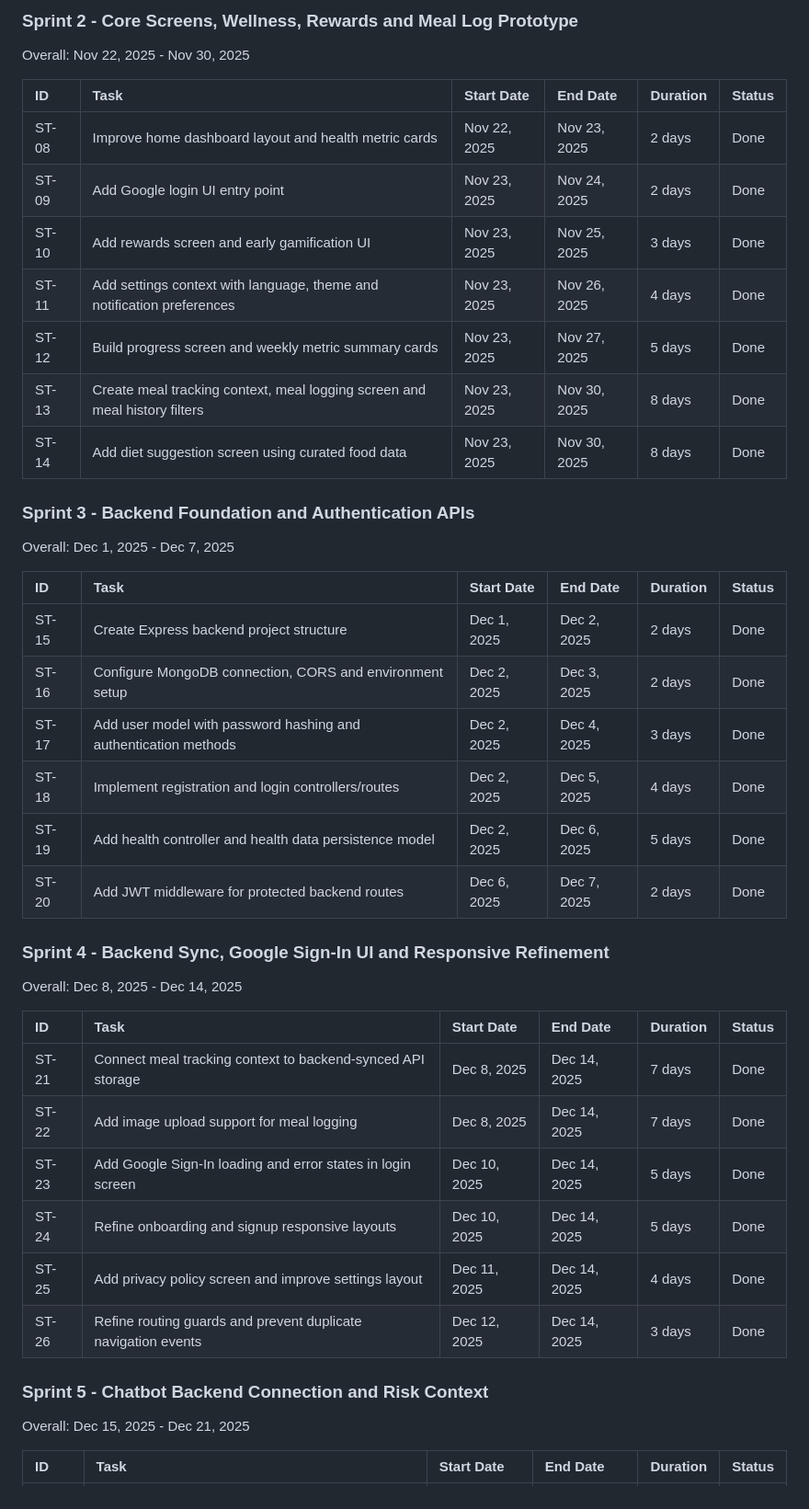
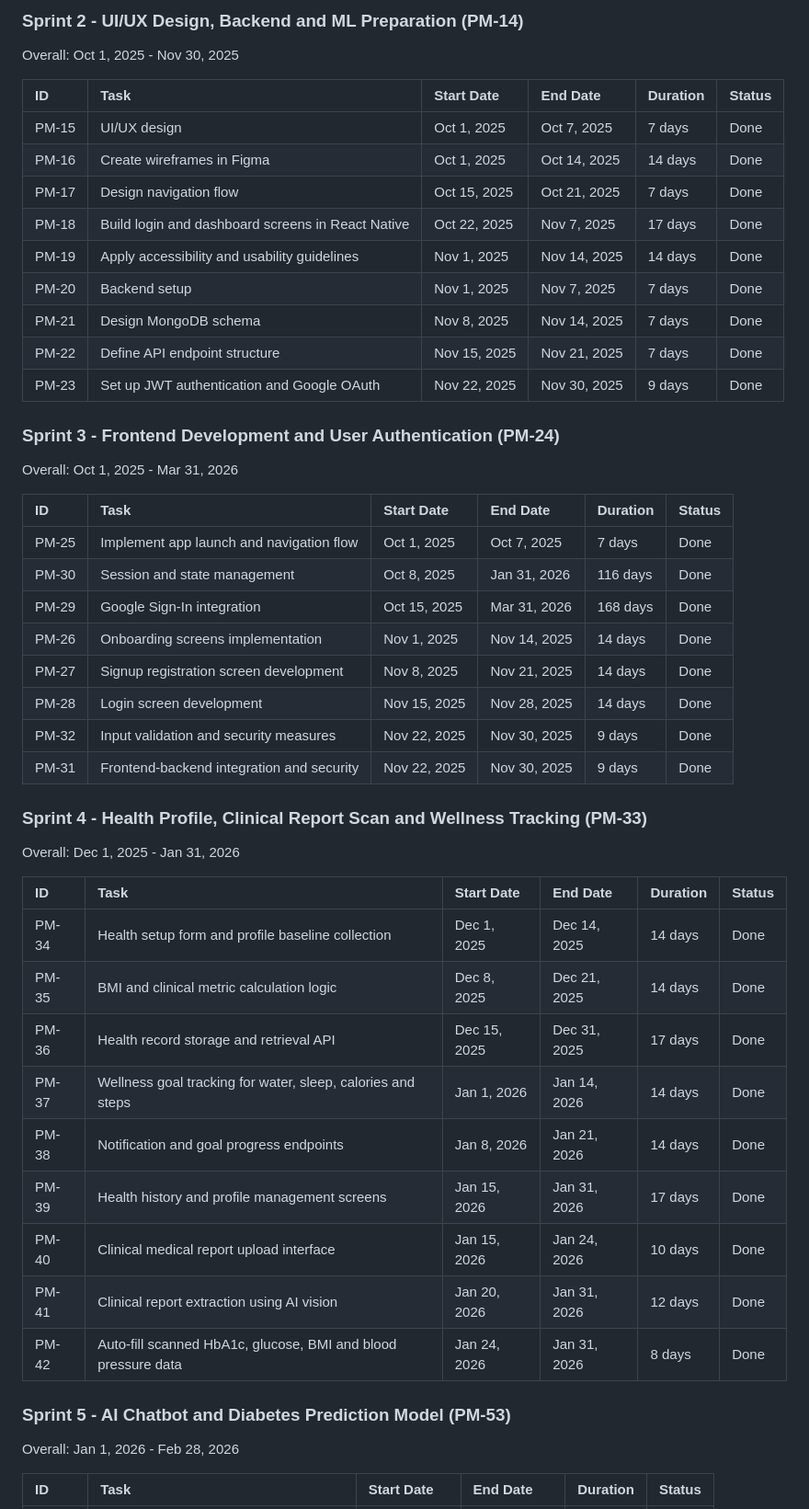
Before and after one commit to samartha8/FYP-SweetTrack, a Markdown page: sweettrack_project_timeline.md, the part around one of its changes. Shown at 92% size. GitHub-like rendering.

```diff
--- a/sweettrack_project_timeline.md
+++ b/sweettrack_project_timeline.md
@@ -46,43 +38,50 @@ Overall: Nov 15, 2025 - Nov 21, 2025
 
-### Sprint 2 - Core Screens, Wellness, Rewards and Meal Log Prototype
-Overall: Nov 22, 2025 - Nov 30, 2025
+### Sprint 2 - UI/UX Design, Backend and ML Preparation (PM-14)
+Overall: Oct 1, 2025 - Nov 30, 2025
 
 | ID | Task | Start Date | End Date | Duration | Status |
 | :--- | :--- | :--- | :--- | :--- | :--- |
-| ST-08 | Improve home dashboard layout and health metric cards | Nov 22, 2025 | Nov 23, 2025 | 2 days | Done |
-| ST-09 | Add Google login UI entry point | Nov 23, 2025 | Nov 24, 2025 | 2 days | Done |
-| ST-10 | Add rewards screen and early gamification UI | Nov 23, 2025 | Nov 25, 2025 | 3 days | Done |
-| ST-11 | Add settings context with language, theme and notification preferences | Nov 23, 2025 | Nov 26, 2025 | 4 days | Done |
-| ST-12 | Build progress screen and weekly metric summary cards | Nov 23, 2025 | Nov 27, 2025 | 5 days | Done |
-| ST-13 | Create meal tracking context, meal logging screen and meal history filters | Nov 23, 2025 | Nov 30, 2025 | 8 days | Done |
-| ST-14 | Add diet suggestion screen using curated food data | Nov 23, 2025 | Nov 30, 2025 | 8 days | Done |
+| PM-15 | UI/UX design | Oct 1, 2025 | Oct 7, 2025 | 7 days | Done |
+| PM-16 | Create wireframes in Figma | Oct 1, 2025 | Oct 14, 2025 | 14 days | Done |
+| PM-17 | Design navigation flow | Oct 15, 2025 | Oct 21, 2025 | 7 days | Done |
+| PM-18 | Build login and dashboard screens in React Native | Oct 22, 2025 | Nov 7, 2025 | 17 days | Done |
+| PM-19 | Apply accessibility and usability guidelines | Nov 1, 2025 | Nov 14, 2025 | 14 days | Done |
+| PM-20 | Backend setup | Nov 1, 2025 | Nov 7, 2025 | 7 days | Done |
+| PM-21 | Design MongoDB schema | Nov 8, 2025 | Nov 14, 2025 | 7 days | Done |
+| PM-22 | Define API endpoint structure | Nov 15, 2025 | Nov 21, 2025 | 7 days | Done |
+| PM-23 | Set up JWT authentication and Google OAuth | Nov 22, 2025 | Nov 30, 2025 | 9 days | Done |
 
-### Sprint 3 - Backend Foundation and Authentication APIs
-Overall: Dec 1, 2025 - Dec 7, 2025
+### Sprint 3 - Frontend Development and User Authentication (PM-24)
+Overall: Oct 1, 2025 - Mar 31, 2026
 
 | ID | Task | Start Date | End Date | Duration | Status |
 | :--- | :--- | :--- | :--- | :--- | :--- |
-| ST-15 | Create Express backend project structure | Dec 1, 2025 | Dec 2, 2025 | 2 days | Done |
-| ST-16 | Configure MongoDB connection, CORS and environment setup | Dec 2, 2025 | Dec 3, 2025 | 2 days | Done |
-| ST-17 | Add user model with password hashing and authentication methods | Dec 2, 2025 | Dec 4, 2025 | 3 days | Done |
-| ST-18 | Implement registration and login controllers/routes | Dec 2, 2025 | Dec 5, 2025 | 4 days | Done |
-| ST-19 | Add health controller and health data persistence model | Dec 2, 2025 | Dec 6, 2025 | 5 days | Done |
-| ST-20 | Add JWT middleware for protected backend routes | Dec 6, 2025 | Dec 7, 2025 | 2 days | Done |
+| PM-25 | Implement app launch and navigation flow | Oct 1, 2025 | Oct 7, 2025 | 7 days | Done |
+| PM-30 | Session and state management | Oct 8, 2025 | Jan 31, 2026 | 116 days | Done |
+| PM-29 | Google Sign-In integration | Oct 15, 2025 | Mar 31, 2026 | 168 days | Done |
+| PM-26 | Onboarding screens implementation | Nov 1, 2025 | Nov 14, 2025 | 14 days | Done |
+| PM-27 | Signup registration screen development | Nov 8, 2025 | Nov 21, 2025 | 14 days | Done |
+| PM-28 | Login screen development | Nov 15, 2025 | Nov 28, 2025 | 14 days | Done |
+| PM-32 | Input validation and security measures | Nov 22, 2025 | Nov 30, 2025 | 9 days | Done |
+| PM-31 | Frontend-backend integration and security | Nov 22, 2025 | Nov 30, 2025 | 9 days | Done |
 
-### Sprint 4 - Backend Sync, Google Sign-In UI and Responsive Refinement
-Overall: Dec 8, 2025 - Dec 14, 2025
+### Sprint 4 - Health Profile, Clinical Report Scan and Wellness Tracking (PM-33)
+Overall: Dec 1, 2025 - Jan 31, 2026
 
 | ID | Task | Start Date | End Date | Duration | Status |
 | :--- | :--- | :--- | :--- | :--- | :--- |
-| ST-21 | Connect meal tracking context to backend-synced API storage | Dec 8, 2025 | Dec 14, 2025 | 7 days | Done |
-| ST-22 | Add image upload support for meal logging | Dec 8, 2025 | Dec 14, 2025 | 7 days | Done |
-| ST-23 | Add Google Sign-In loading and error states in login screen | Dec 10, 2025 | Dec 14, 2025 | 5 days | Done |
-| ST-24 | Refine onboarding and signup responsive layouts | Dec 10, 2025 | Dec 14, 2025 | 5 days | Done |
-| ST-25 | Add privacy policy screen and improve settings layout | Dec 11, 2025 | Dec 14, 2025 | 4 days | Done |
-| ST-26 | Refine routing guards and prevent duplicate navigation events | Dec 12, 2025 | Dec 14, 2025 | 3 days | Done |
+| PM-34 | Health setup form and profile baseline collection | Dec 1, 2025 | Dec 14, 2025 | 14 days | Done |
+| PM-35 | BMI and clinical metric calculation logic | Dec 8, 2025 | Dec 21, 2025 | 14 days | Done |
+| PM-36 | Health record storage and retrieval API | Dec 15, 2025 | Dec 31, 2025 | 17 days | Done |
+| PM-37 | Wellness goal tracking for water, sleep, calories and steps | Jan 1, 2026 | Jan 14, 2026 | 14 days | Done |
+| PM-38 | Notification and goal progress endpoints | Jan 8, 2026 | Jan 21, 2026 | 14 days | Done |
+| PM-39 | Health history and profile management screens | Jan 15, 2026 | Jan 31, 2026 | 17 days | Done |
+| PM-40 | Clinical medical report upload interface | Jan 15, 2026 | Jan 24, 2026 | 10 days | Done |
+| PM-41 | Clinical report extraction using AI vision | Jan 20, 2026 | Jan 31, 2026 | 12 days | Done |
+| PM-42 | Auto-fill scanned HbA1c, glucose, BMI and blood pressure data | Jan 24, 2026 | Jan 31, 2026 | 8 days | Done |
 
-### Sprint 5 - Chatbot Backend Connection and Risk Context
-Overall: Dec 15, 2025 - Dec 21, 2025
+### Sprint 5 - AI Chatbot and Diabetes Prediction Model (PM-53)
+Overall: Jan 1, 2026 - Feb 28, 2026
 
 | ID | Task | Start Date | End Date | Duration | Status |
 | :--- | :--- | :--- | :--- | :--- | :--- |
```
Also changed, not shown: other parts of sweettrack_project_timeline.md (+159 -208 lines).
